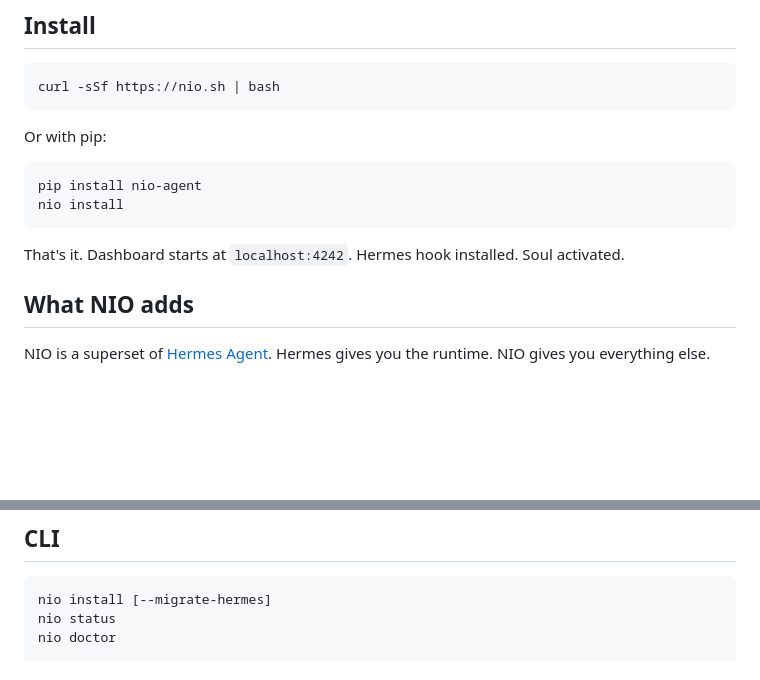
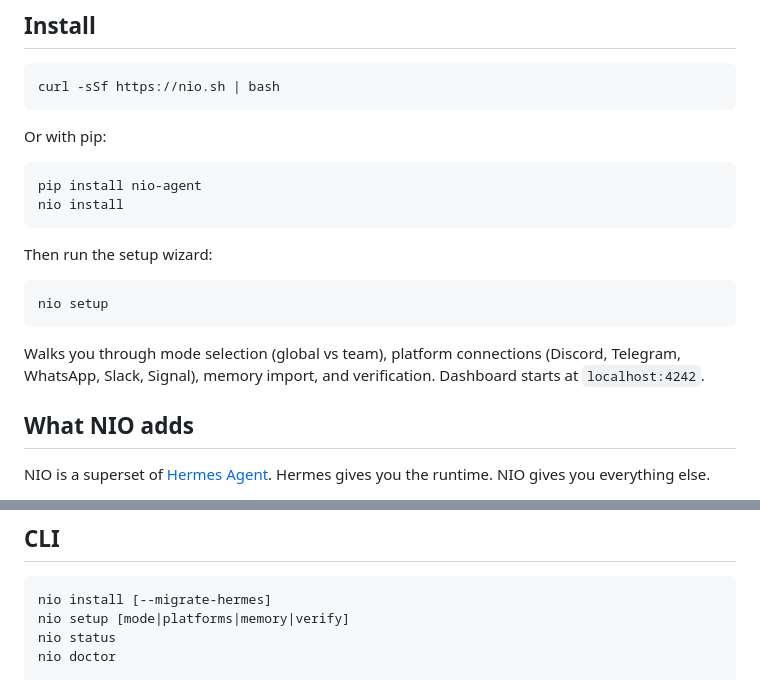
Before and after one commit to shawnla90/nio, a Markdown page: README.md, 2 parts joined by grey strips. Drawn GitHub-style; blank space fills up the shorter version.

````diff
--- a/README.md
+++ b/README.md
@@ -47,7 +56,13 @@ pip install nio-agent
 nio install
 ```
 
-That's it. Dashboard starts at `localhost:4242`. Hermes hook installed. Soul activated.
+Then run the setup wizard:
+
+```bash
+nio setup
+```
+
+Walks you through mode selection (global vs team), platform connections (Discord, Telegram, WhatsApp, Slack, Signal), memory import, and verification. Dashboard starts at `localhost:4242`.
 
 ## What NIO adds
 
@@ -247,6 +262,7 @@ When a collaborator enters the repo directory, NIO auto-activates the team soul.
 
 ```
 nio install [--migrate-hermes]
+nio setup [mode|platforms|memory|verify]
 nio status
 nio doctor
 
````
Also changed, not shown: other parts of README.md (+9 -0 lines).
